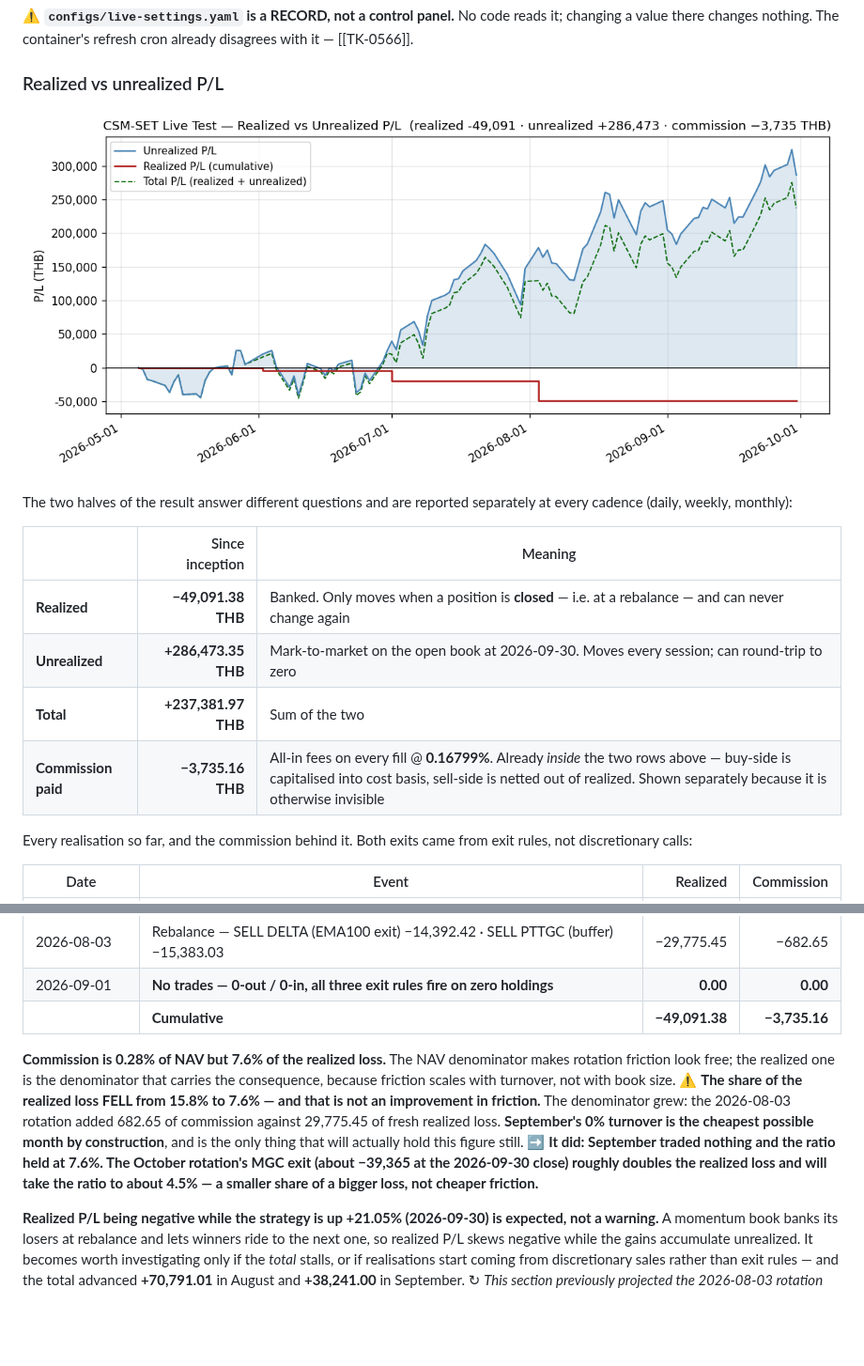
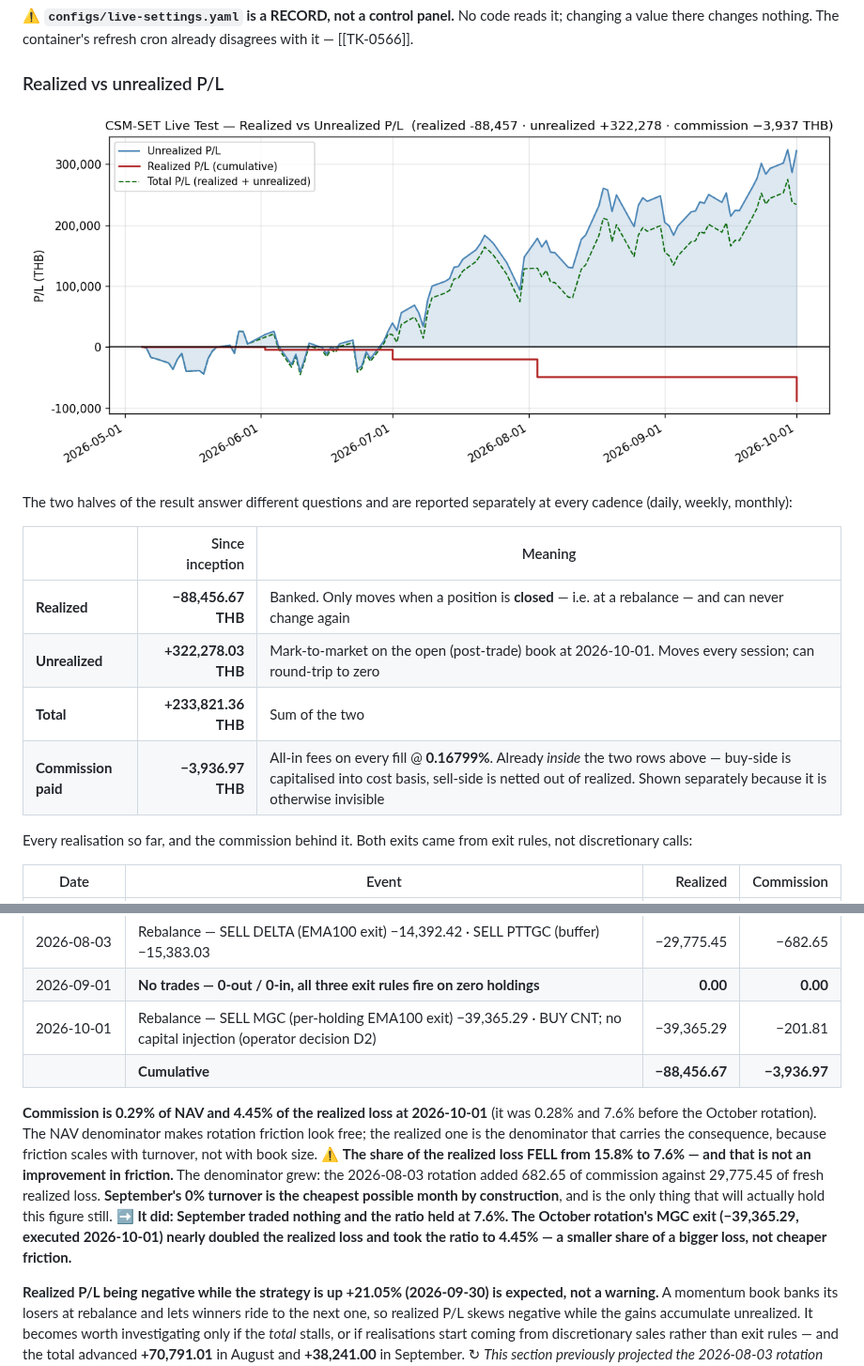
Before and after one commit to lumduan/csm-set, a Markdown page: docs/live-test/README.md, 2 parts joined by grey strips. Shown at 94% size. Drawn GitHub-style; pictures changed too: docs/live-test/graphs/pnl_realized_unrealized.png; blank space fills up the shorter version.

Commit message:
docs(live-test): add daily log for 2026-10-01 — the October rotation (SELL MGC, BUY CNT) filled 100%, no injection, both accepted breaches measured
Rotation-day log. SELL MGC 9,200 @ 6.45 (net 59,240.31, realized -39,365.29) and BUY CNT 18,200 @
3.34 (all-in 60,890.12, avg_cost 3.3456), both filled 100%; fees 201.81 at the 0.16799%
schedule. Cash 1,377.89; no capital injection, starting_nav stays 1,120,000. Realized cumulative
-88,456.67; commission cumulative 3,936.97. Pre-registration history: seen, not scored.

Post-trade NAV 1,352,210.89, -3,560.81 (-0.2626%) from 2026-09-30: the old book's market move
-1,175.00, CNT closing at 3.22 against its 3.34 fill -2,184.00, fees -201.81. Total Return on NAV
+20.73%. The operator's three decisions (live EMA100 rule; option A with no injection; take what
fills) are recorded with their rationale.

Accepted known violations, measured at the close and linked to TK-0279: ETRON 36.0351%, 13,996.19
over the 35% cap; CNT 4.3339%, 9,006.54 under the 5% floor (clears at 3.7409, +16.18%). Both
widened from the plan's indicative figures.

The fills were recorded after the 18:00 refresh, so daily_performance for 2026-10-01 is a
pre-trade mark (1,354,596.70), as on 2026-08-03; no manual refresh was run. The P/L identity steps
1,610.27 -> 1,610.47 (+0.20, CNT's 4-dp rounding). pnl.csv gains the realized step; the P/L chart
is regenerated and the three NAV charts are unchanged; both READMEs' ledgers are updated.

Verified by a checker that parses the written files: 159 pass, 0 fail. It caught one real error
before commit (the off-peak percentage, -2.9591% not -2.9590%). Six single-error mutants, each run
separately, first caught three; the three predicted slips were prose copies no check read. A
whitelist now requires every 4-dp figure, every duration and every "% from" distance to be a value
the checker computed, and all six are caught.

Co-Authored-By: Claude Opus 5.5 (1M context) <noreply@anthropic.com>
Claude-Session: https://claude.ai/code/session_01VKyqnmKmz6Hh9ErHRFMhFr

```diff
--- a/docs/live-test/README.md
+++ b/docs/live-test/README.md
@@ -104,10 +104,10 @@ The two halves of the result answer different questions and are reported separat
 
 | | Since inception | Meaning |
 |---|---:|---|
-| **Realized** | **−49,091.38 THB** | Banked. Only moves when a position is **closed** — i.e. at a rebalance — and can never change again |
-| **Unrealized** | **+286,473.35 THB** | Mark-to-market on the open book at 2026-09-30. Moves every session; can round-trip to zero |
-| **Total** | **+237,381.97 THB** | Sum of the two |
-| **Commission paid** | **−3,735.16 THB** | All-in fees on every fill @ **0.16799%**. Already *inside* the two rows above — buy-side is capitalised into cost basis, sell-side is netted out of realized. Shown separately because it is otherwise invisible |
+| **Realized** | **−88,456.67 THB** | Banked. Only moves when a position is **closed** — i.e. at a rebalance — and can never change again |
+| **Unrealized** | **+322,278.03 THB** | Mark-to-market on the open (post-trade) book at 2026-10-01. Moves every session; can round-trip to zero |
+| **Total** | **+233,821.36 THB** | Sum of the two |
+| **Commission paid** | **−3,936.97 THB** | All-in fees on every fill @ **0.16799%**. Already *inside* the two rows above — buy-side is capitalised into cost basis, sell-side is netted out of realized. Shown separately because it is otherwise invisible |
 
 Every realisation so far, and the commission behind it. Both exits came from exit rules, not
 discretionary calls:
@@ -120,15 +120,16 @@ discretionary calls:
 | 2026-07-01 | SELL MCOT — tripped three independent exit signals | −14,964.06 | −287.83 |
 | 2026-08-03 | Rebalance — SELL DELTA (EMA100 exit) −14,392.42 · SELL PTTGC (buffer) −15,383.03 | −29,775.45 | −682.65 |
 | 2026-09-01 | **No trades — 0-out / 0-in, all three exit rules fire on zero holdings** | **0.00** | **0.00** |
-| | **Cumulative** | **−49,091.38** | **−3,735.16** |
+| 2026-10-01 | Rebalance — SELL MGC (per-holding EMA100 exit) −39,365.29 · BUY CNT; no capital injection (operator decision D2) | −39,365.29 | −201.81 |
+| | **Cumulative** | **−88,456.67** | **−3,936.97** |
 
-**Commission is 0.28% of NAV but 7.6% of the realized loss.** The NAV denominator makes rotation
+**Commission is 0.29% of NAV and 4.45% of the realized loss at 2026-10-01** (it was 0.28% and 7.6% before the October rotation). The NAV denominator makes rotation
 friction look free; the realized one is the denominator that carries the consequence, because
 friction scales with turnover, not with book size. ⚠️ **The share of the realized loss FELL from
 15.8% to 7.6% — and that is not an improvement in friction.** The denominator grew: the 2026-08-03
 rotation added 682.65 of commission against 29,775.45 of fresh realized loss. **September's 0%
 turnover is the cheapest possible month by construction**, and is the only thing that will actually
-hold this figure still. ➡️ **It did: September traded nothing and the ratio held at 7.6%. The October rotation's MGC exit (about −39,365 at the 2026-09-30 close) roughly doubles the realized loss and will take the ratio to about 4.5% — a smaller share of a bigger loss, not cheaper friction.**
+hold this figure still. ➡️ **It did: September traded nothing and the ratio held at 7.6%. The October rotation's MGC exit (−39,365.29, executed 2026-10-01) nearly doubled the realized loss and took the ratio to 4.45% — a smaller share of a bigger loss, not cheaper friction.**
 
 **Realized P/L being negative while the strategy is up +21.05% (2026-09-30) is expected, not a warning.** A
 momentum book banks its losers at rebalance and lets winners ride to the next one, so realized P/L
```
Also changed, not shown: 3 other files.
